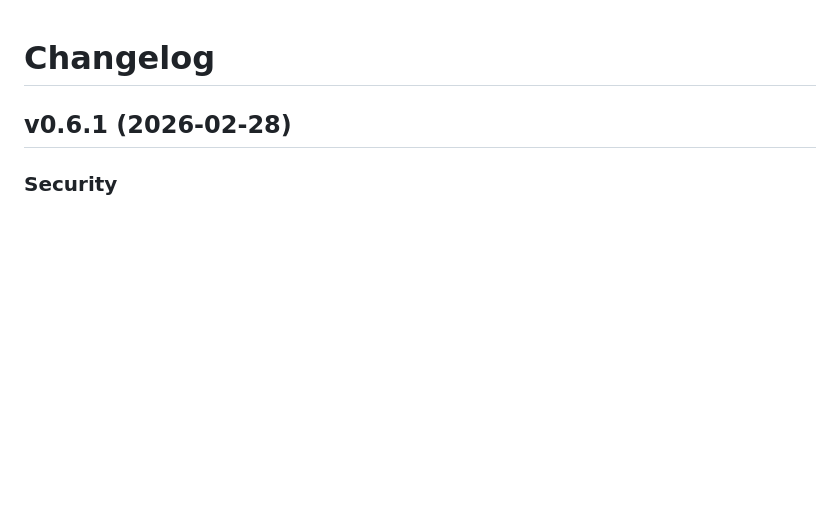
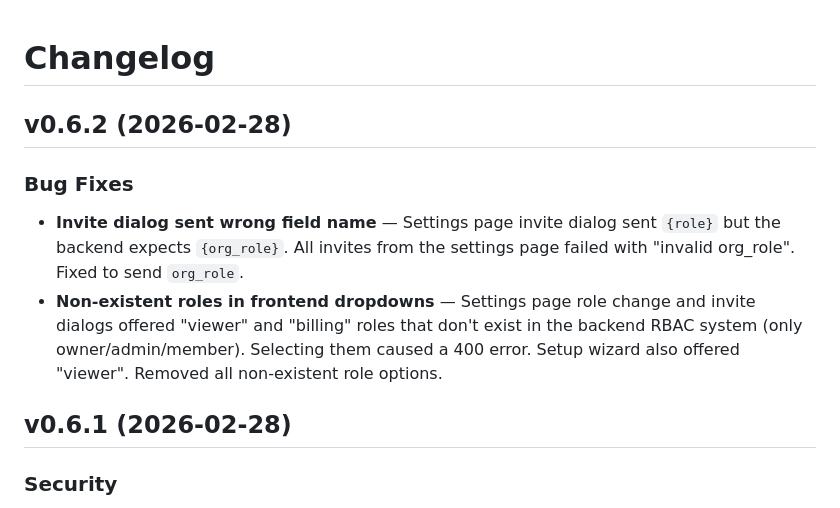
Before and after one commit to AmJaradat01/burnerbyte, a Markdown page: CHANGELOG.md, the part around the change. Rendered like a GitHub page; blank space fills up the shorter version.

Commit message:
chore: prepare v0.6.2 release

```diff
--- a/CHANGELOG.md
+++ b/CHANGELOG.md
@@ -1,4 +1,10 @@
 # Changelog
+
+## v0.6.2 (2026-02-28)
+
+### Bug Fixes
+- **Invite dialog sent wrong field name** — Settings page invite dialog sent `{role}` but the backend expects `{org_role}`. All invites from the settings page failed with "invalid org_role". Fixed to send `org_role`.
+- **Non-existent roles in frontend dropdowns** — Settings page role change and invite dialogs offered "viewer" and "billing" roles that don't exist in the backend RBAC system (only owner/admin/member). Selecting them caused a 400 error. Setup wizard also offered "viewer". Removed all non-existent role options.
 
 ## v0.6.1 (2026-02-28)
 
```
